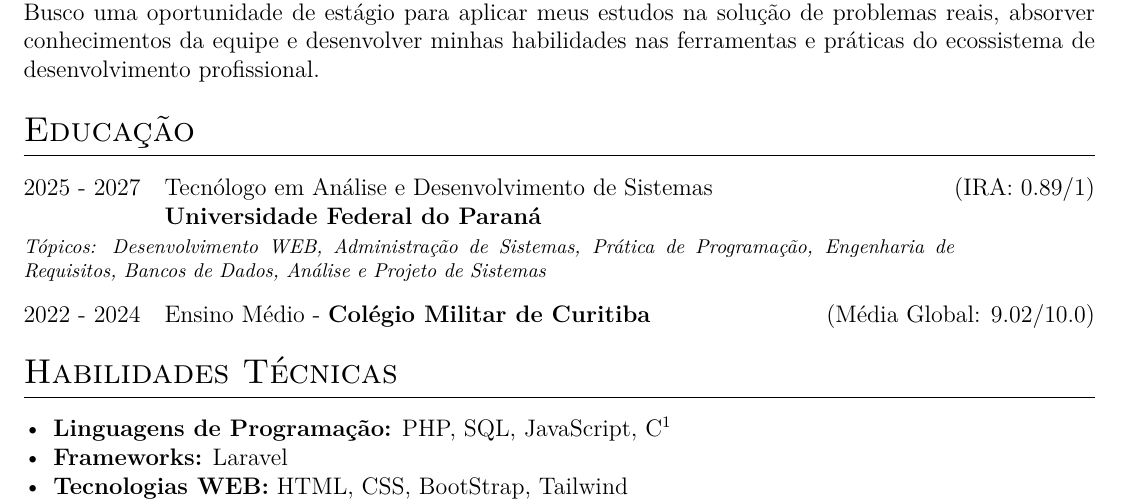
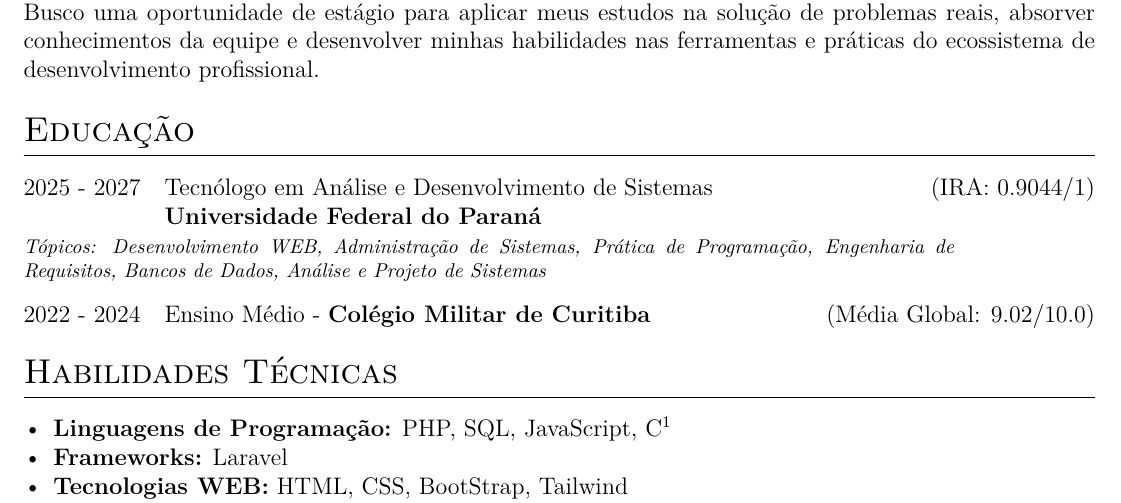
Before and after one commit to nicolas-mendes/curriculo-dev, a LaTeX CV (cv.tex): part of page 1 of 2, cut so that both start at the same text. Compiled offline with pdfLaTeX.

Commit message:
Update IRA value in cv.tex

```diff
--- a/cv.tex
+++ b/cv.tex
@@ -154,7 +154,7 @@ absorver conhecimentos da equipe e desenvolver minhas habilidades nas ferramenta
         Tecnólogo em Análise e Desenvolvimento de Sistemas \\
         \textbf{Universidade Federal do Paraná}
     \end{tabular}
-    \hfill \normalsize (IRA: 0.89/1) \\
+    \hfill \normalsize (IRA: 0.9044/1) \\
     \multicolumn{2}{@{}X@{}}{
         \footnotesize{\textit{Tópicos: Desenvolvimento WEB, Administração de Sistemas, Prática de Programação, Engenharia de \mbox{Requisitos},
 Bancos de Dados, Análise e Projeto de Sistemas}}
```
